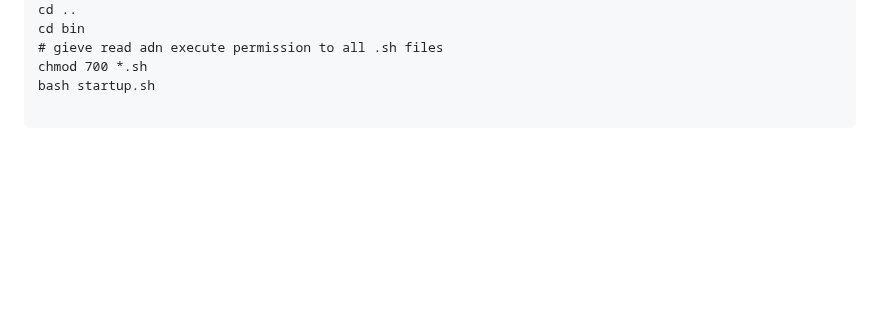
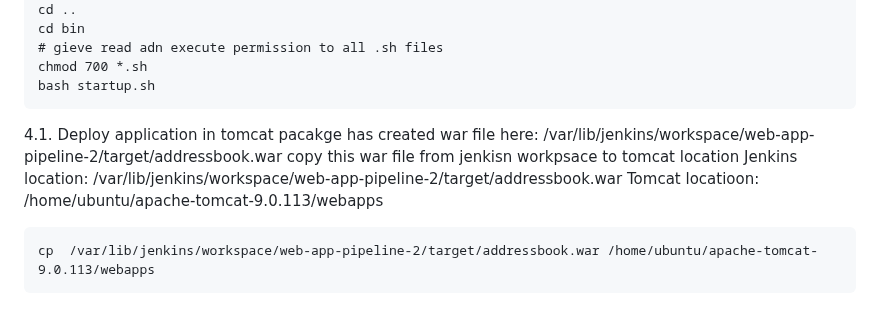
Before and after one commit to pradeepviswa/notes, a Markdown page: 2 GIT & JENKINS/DAY3.MD, the part around the change. Drawn GitHub-style; blank space fills up the shorter version.

Commit message:
Add deployment instructions for Tomcat
Added instructions for deploying the application in Tomcat and copying the WAR file from Jenkins workspace.

````diff
--- a/2 GIT & JENKINS/DAY3.MD
+++ b/2 GIT & JENKINS/DAY3.MD
@@ -133,5 +133,14 @@ cd bin
 # gieve read adn execute permission to all .sh files
 chmod 700 *.sh
 bash startup.sh
+```
+
+4.1. Deploy application in tomcat
+pacakge has created war file here: /var/lib/jenkins/workspace/web-app-pipeline-2/target/addressbook.war
+copy this  war file from jenkisn workpsace to tomcat location
+Jenkins location: /var/lib/jenkins/workspace/web-app-pipeline-2/target/addressbook.war
+Tomcat locatioon: /home/ubuntu/apache-tomcat-9.0.113/webapps
 
 ```
+cp  /var/lib/jenkins/workspace/web-app-pipeline-2/target/addressbook.war /home/ubuntu/apache-tomcat-9.0.113/webapps
+```
````
